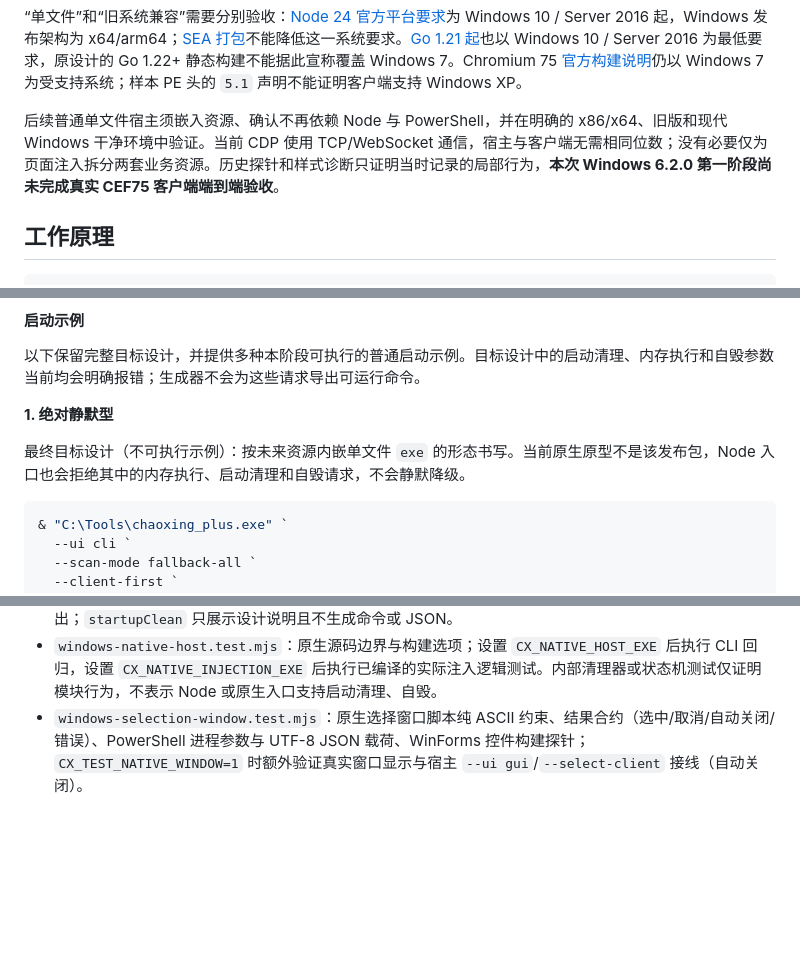
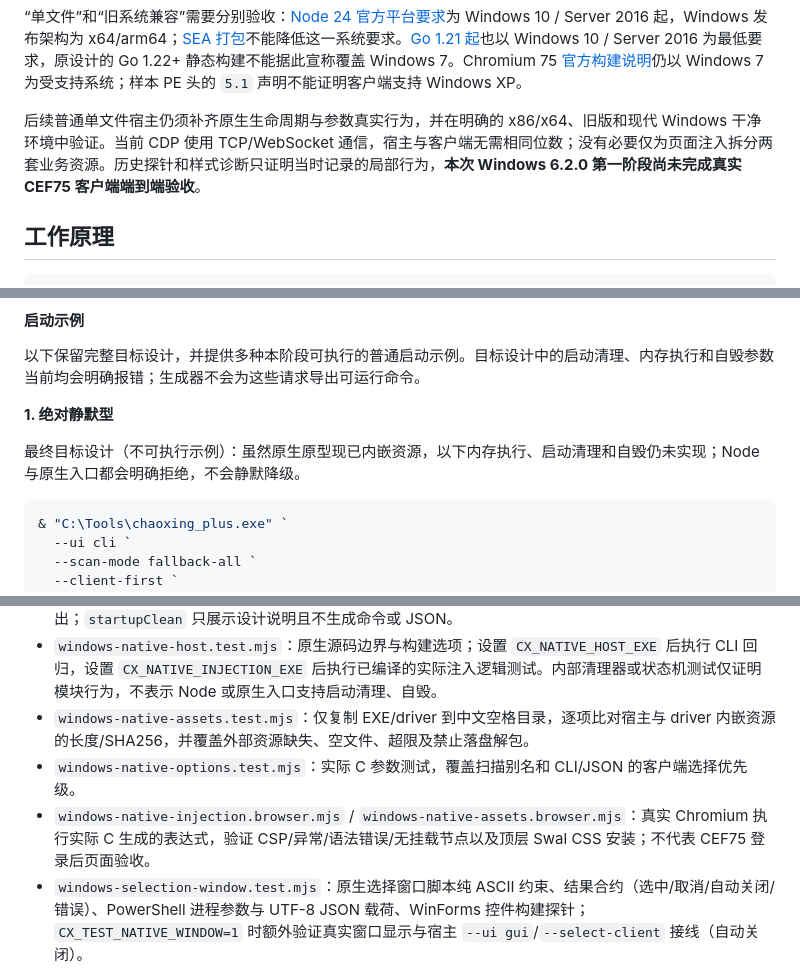
Before and after one commit to liu23zhi/chaoxing_plus, a Markdown page: docs/windows.md, 3 parts joined by grey strips. GitHub-like rendering; blank space fills up the shorter version.

````diff
--- a/docs/windows.md
+++ b/docs/windows.md
@@ -28,7 +30,7 @@ Node 宿主当前仍需 Node.js 22+，原生选择窗口还使用 PowerShell 5.1
 
 “单文件”和“旧系统兼容”需要分别验收：[Node 24 官方平台要求](https://github.com/nodejs/node/blob/v24.12.0/BUILDING.md)为 Windows 10 / Server 2016 起，Windows 发布架构为 x64/arm64；[SEA 打包](https://nodejs.org/download/release/v24.12.0/docs/api/single-executable-applications.html)不能降低这一系统要求。[Go 1.21 起](https://go.dev/doc/go1.21#windows)也以 Windows 10 / Server 2016 为最低要求，原设计的 Go 1.22+ 静态构建不能据此宣称覆盖 Windows 7。Chromium 75 [官方构建说明](https://github.com/chromium/chromium/blob/75.0.3770.100/build/config/win/BUILD.gn)仍以 Windows 7 为受支持系统；样本 PE 头的 `5.1` 声明不能证明客户端支持 Windows XP。
 
-后续普通单文件宿主须嵌入资源、确认不再依赖 Node 与 PowerShell，并在明确的 x86/x64、旧版和现代 Windows 干净环境中验证。当前 CDP 使用 TCP/WebSocket 通信，宿主与客户端无需相同位数；没有必要仅为页面注入拆分两套业务资源。历史探针和样式诊断只证明当时记录的局部行为，**本次 Windows 6.2.0 第一阶段尚未完成真实 CEF75 客户端端到端验收**。
+后续普通单文件宿主仍须补齐原生生命周期与参数真实行为，并在明确的 x86/x64、旧版和现代 Windows 干净环境中验证。当前 CDP 使用 TCP/WebSocket 通信，宿主与客户端无需相同位数；没有必要仅为页面注入拆分两套业务资源。历史探针和样式诊断只证明当时记录的局部行为，**本次 Windows 6.2.0 第一阶段尚未完成真实 CEF75 客户端端到端验收**。
 
 ## 工作原理
 
@@ -310,7 +313,7 @@ CDP 断开时关闭旧页面会话；target 仍存在则在下一轮枚举重新
 
 **1. 绝对静默型**
 
-最终目标设计（不可执行示例）：按未来资源内嵌单文件 `exe` 的形态书写。当前原生原型不是该发布包，Node 入口也会拒绝其中的内存执行、启动清理和自毁请求，不会静默降级。
+最终目标设计（不可执行示例）：虽然原生原型现已内嵌资源，以下内存执行、启动清理和自毁仍未实现；Node 与原生入口都会明确拒绝，不会静默降级。
 
 ```powershell
 & "C:\Tools\chaoxing_plus.exe" `
@@ -552,6 +562,9 @@ try {
 - `windows-client-process.test.mjs`：本次宿主客户端子进程的退出/启动错误事件只处理一次，取消观察和已结束进程边界。
 - `windows-parameter-generator.test.mjs`：离线生成器加载、普通预设输出可被宿主解析器重新解析、实时校验（互斥、no-disk-write、线程/面板宽度/清理重试、内联 JSON、自毁快捷键冲突）与禁用能力阻止导出；`startupClean` 只展示设计说明且不生成命令或 JSON。
 - `windows-native-host.test.mjs`：原生源码边界与构建选项；设置 `CX_NATIVE_HOST_EXE` 后执行 CLI 回归，设置 `CX_NATIVE_INJECTION_EXE` 后执行已编译的实际注入逻辑测试。内部清理器或状态机测试仅证明模块行为，不表示 Node 或原生入口支持启动清理、自毁。
+- `windows-native-assets.test.mjs`：仅复制 EXE/driver 到中文空格目录，逐项比对宿主与 driver 内嵌资源的长度/SHA256，并覆盖外部资源缺失、空文件、超限及禁止落盘解包。
+- `windows-native-options.test.mjs`：实际 C 参数测试，覆盖扫描别名和 CLI/JSON 的客户端选择优先级。
+- `windows-native-injection.browser.mjs` / `windows-native-assets.browser.mjs`：真实 Chromium 执行实际 C 生成的表达式，验证 CSP/异常/语法错误/无挂载节点以及顶层 Swal CSS 安装；不代表 CEF75 登录后页面验收。
 - `windows-selection-window.test.mjs`：原生选择窗口脚本纯 ASCII 约束、结果合约（选中/取消/自动关闭/错误）、PowerShell 进程参数与 UTF-8 JSON 载荷、WinForms 控件构建探针；`CX_TEST_NATIVE_WINDOW=1` 时额外验证真实窗口显示与宿主 `--ui gui`/`--select-client` 接线（自动关闭）。
 - `windows-bootstrap.test.mjs`：共享配置水合、DOMContentLoaded 延迟、`replaceChildren`/`randomUUID` 补丁、总开关、配置同步、重复注入去重。
 - `windows-chrome75.test.mjs`：构建产物与内置 handler 字符串必须通过 Chrome75 语法闸门（`?.`/`??`/逻辑赋值/私有成员/静态块均不允许）。
````
Also changed, not shown: other parts of docs/windows.md (+16 -6 lines), AGENTS.md (+2 -0 lines).
